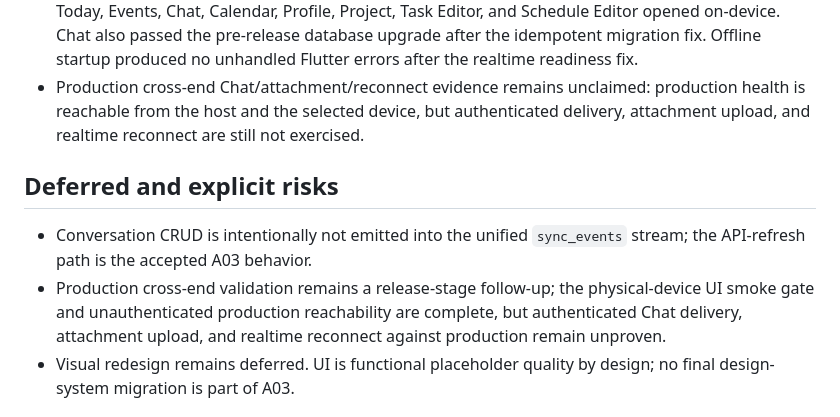
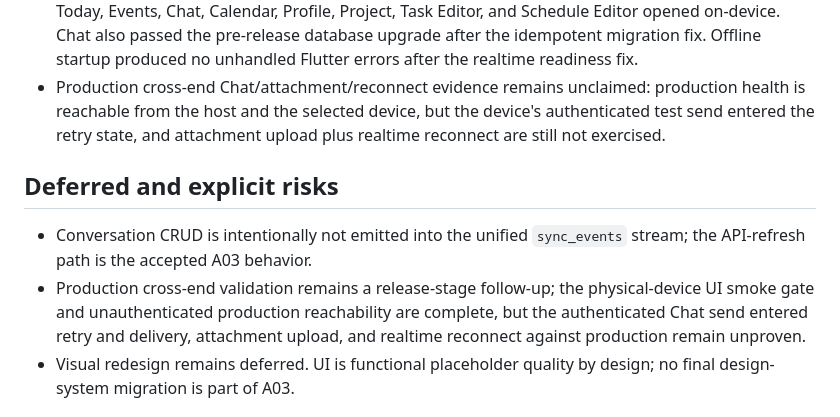
Before and after one commit to J-X-C-Z/Orialis, a Markdown page: docs/architecture-refactor/A03-progress.md, the part around the change. GitHub-like rendering.

Commit message:
docs: record production chat retry evidence

```diff
--- a/docs/architecture-refactor/A03-progress.md
+++ b/docs/architecture-refactor/A03-progress.md
@@ -68,8 +68,8 @@ and the full Hermes validation was rerun successfully.
   fix.
 - Production cross-end Chat/attachment/reconnect evidence remains unclaimed:
   production health is reachable from the host and the selected device, but
-  authenticated delivery, attachment upload, and realtime reconnect are still
-  not exercised.
+  the device's authenticated test send entered the retry state, and attachment
+  upload plus realtime reconnect are still not exercised.
 
 ## Deferred and explicit risks
 
@@ -77,8 +77,9 @@ and the full Hermes validation was rerun successfully.
   `sync_events` stream; the API-refresh path is the accepted A03 behavior.
 - Production cross-end validation remains a release-stage follow-up; the
   physical-device UI smoke gate and unauthenticated production reachability are
-  complete, but authenticated Chat delivery, attachment upload, and realtime
-  reconnect against production remain unproven.
+  complete, but the authenticated Chat send entered retry and delivery,
+  attachment upload, and realtime reconnect against production remain
+  unproven.
 - Visual redesign remains deferred. UI is functional placeholder quality by
   design; no final design-system migration is part of A03.
 
```
Also changed, not shown: docs/architecture-refactor/A03-10-acceptance-verification.md (+4 -3 lines).
